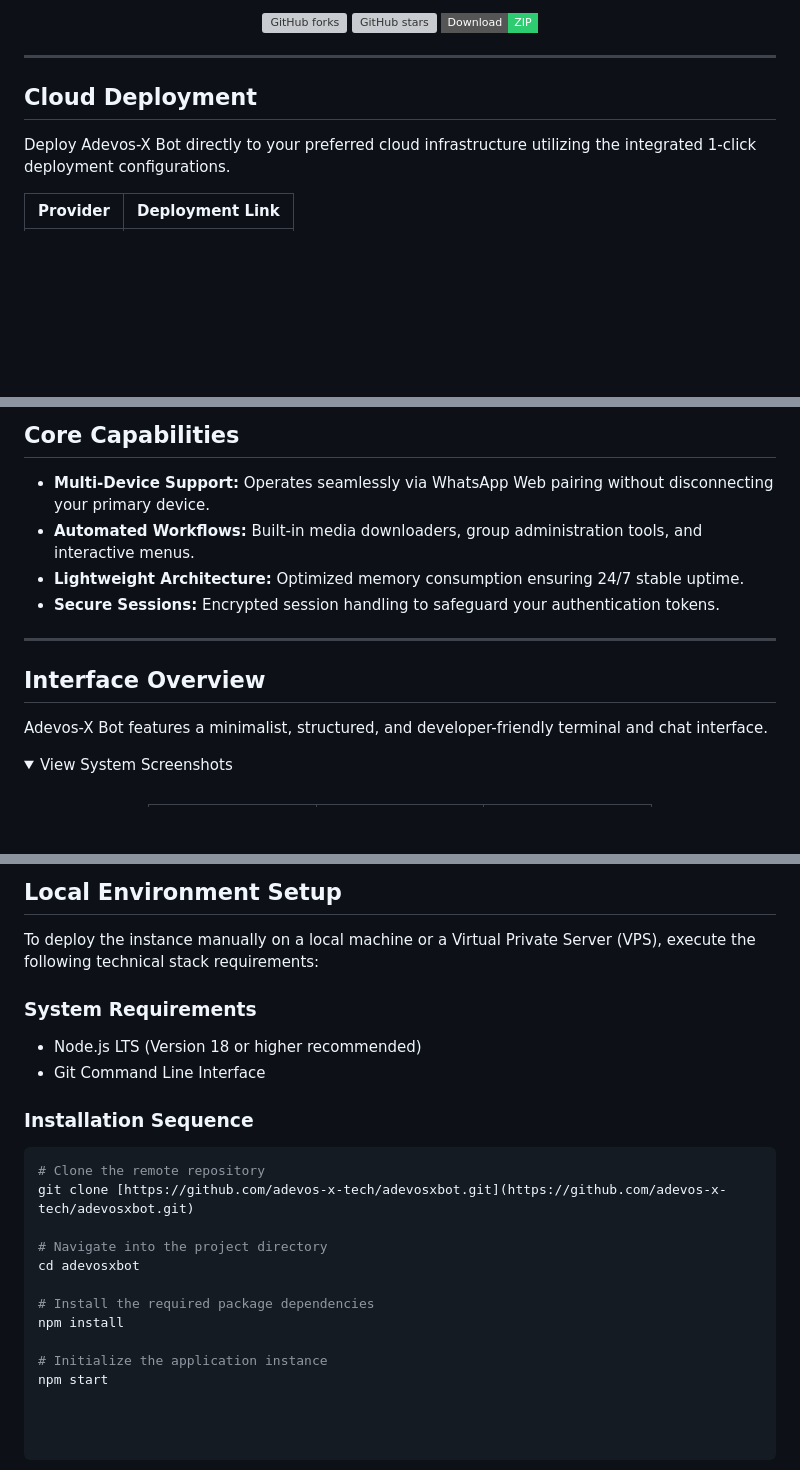
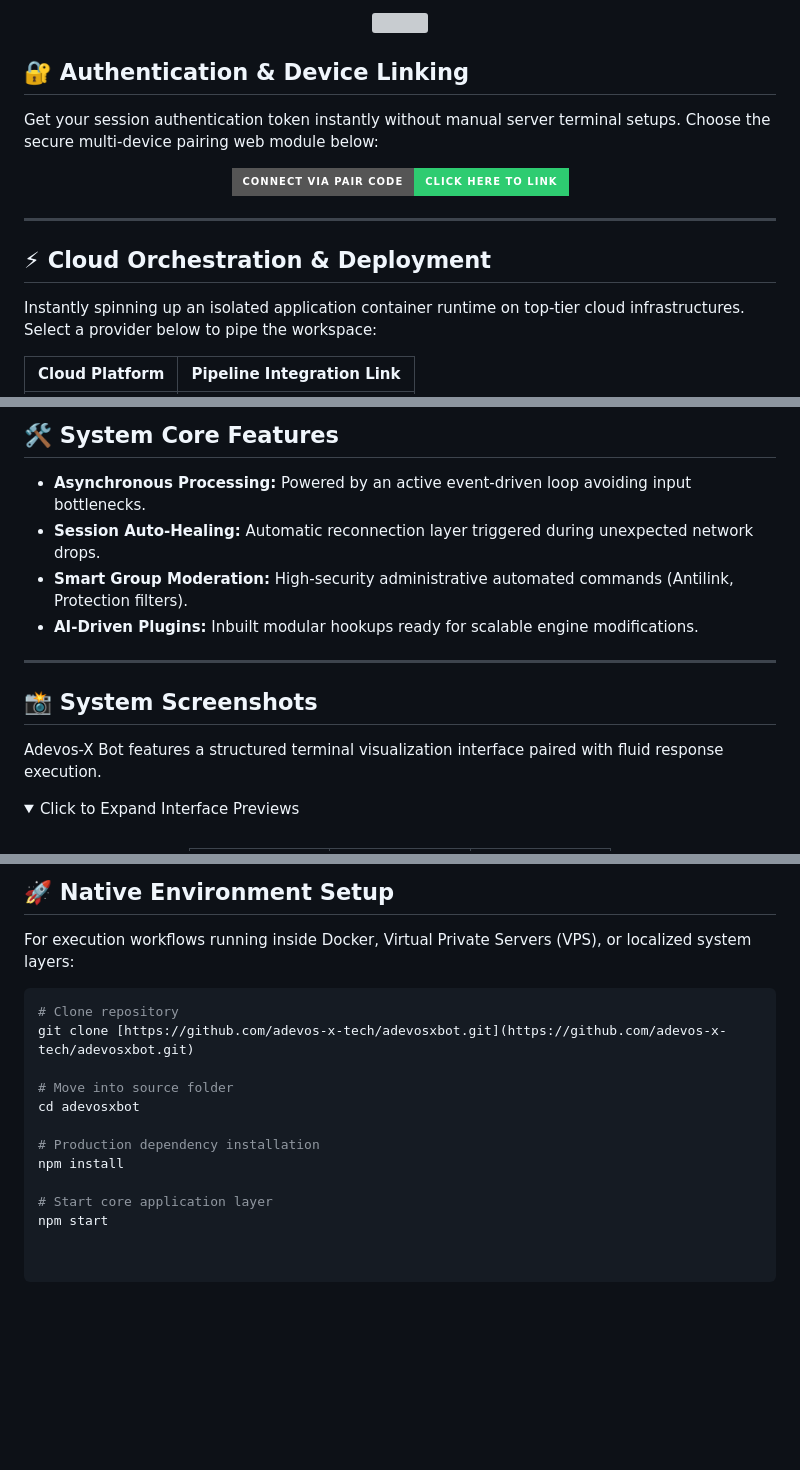
Before and after one commit to adevos-x-tech/adevosxbot, a Markdown page: README.md, 3 parts joined by grey strips. GitHub-like rendering; folded sections open; badges without logos; blank space fills up the shorter version; grey boxes are pictures that could not be loaded.

````diff
--- a/README.md
+++ b/README.md
@@ -15,15 +19,26 @@ Advanced automation, high-speed execution, and seamless integration.
 
-[![GitHub forks](https://img.shields.io/github/forks/adevos-x-tech/adevosxbot?style=flat-square&color=2ecc71)](https://github.com/adevos-x-tech/adevosxbot/network)
-[![GitHub stars](https://img.shields.io/github/stars/adevos-x-tech/adevosxbot?style=flat-square&color=2ecc71)](https://github.com/adevos-x-tech/adevosxbot/stargazers)
-[![Download ZIP](https://img.shields.io/badge/Download-ZIP-2ecc71?style=flat-square&logo=github)](https://github.com/adevos-x-tech/adevosxbot/archive/refs/heads/main.zip)
+</div>
+
+<!-- Modern Gradient Divider Line (As referenced from 1781178402263.jpeg) -->
+<p align="center">
+  <img src="https://user-images.githubusercontent.com/74038190/212284100-561aa273-1c48-4a67-9aa1-57de17770e5f.gif" width="100%">
+</p>
+
+## 🔐 Authentication & Device Linking
+
+Get your session authentication token instantly without manual server terminal setups. Choose the secure multi-device pairing web module below:
+
+<div align="center">
+
+[![Get Pair Code](https://img.shields.io/badge/Connect_Via_Pair_Code-Click_Here_To_Link-2ecc71?style=for-the-badge&logo=whatsapp&logoColor=white)](https://adevos-x-pair.onrender.com)
 
 </div>
 
 ---
 
-## Cloud Deployment
+## ⚡ Cloud Orchestration & Deployment
 
-Deploy Adevos-X Bot directly to your preferred cloud infrastructure utilizing the integrated 1-click deployment configurations.
+Instantly spinning up an isolated application container runtime on top-tier cloud infrastructures. Select a provider below to pipe the workspace:
 
-| Provider | Deployment Link |
+| Cloud Platform | Pipeline Integration Link |
 | :--- | :--- |
@@ -36,19 +54,19 @@ Deploy Adevos-X Bot directly to your preferred cloud infrastructure utilizing th
 
-## Core Capabilities
+## 🛠️ System Core Features
 
-- **Multi-Device Support:** Operates seamlessly via WhatsApp Web pairing without disconnecting your primary device.
-- **Automated Workflows:** Built-in media downloaders, group administration tools, and interactive menus.
-- **Lightweight Architecture:** Optimized memory consumption ensuring 24/7 stable uptime.
-- **Secure Sessions:** Encrypted session handling to safeguard your authentication tokens.
+- **Asynchronous Processing:** Powered by an active event-driven loop avoiding input bottlenecks.
+- **Session Auto-Healing:** Automatic reconnection layer triggered during unexpected network drops.
+- **Smart Group Moderation:** High-security administrative automated commands (Antilink, Protection filters).
+- **AI-Driven Plugins:** Inbuilt modular hookups ready for scalable engine modifications.
 
 ---
 
-## Interface Overview
+## 📸 System Screenshots
 
-Adevos-X Bot features a minimalist, structured, and developer-friendly terminal and chat interface.
+Adevos-X Bot features a structured terminal visualization interface paired with fluid response execution.
 
 <details>
-<summary>View System Screenshots</summary>
+<summary>Click to Expand Interface Previews</summary>
 <br>
 <div align="center">
   <table>
@@ -65,22 +85,17 @@ Adevos-X Bot features a minimalist, structured, and developer-friendly terminal
 
-## Local Environment Setup
+## 🚀 Native Environment Setup
 
-To deploy the instance manually on a local machine or a Virtual Private Server (VPS), execute the following technical stack requirements:
+For execution workflows running inside Docker, Virtual Private Servers (VPS), or localized system layers:
 
-### System Requirements
-- Node.js LTS (Version 18 or higher recommended)
-- Git Command Line Interface
-
-### Installation Sequence
 ```bash
-# Clone the remote repository
+# Clone repository
 git clone [https://github.com/adevos-x-tech/adevosxbot.git](https://github.com/adevos-x-tech/adevosxbot.git)
 
-# Navigate into the project directory
+# Move into source folder
 cd adevosxbot
 
-# Install the required package dependencies
+# Production dependency installation
 npm install
 
-# Initialize the application instance
+# Start core application layer
 npm start
````
Also changed, not shown: other parts of README.md (+21 -12 lines).
